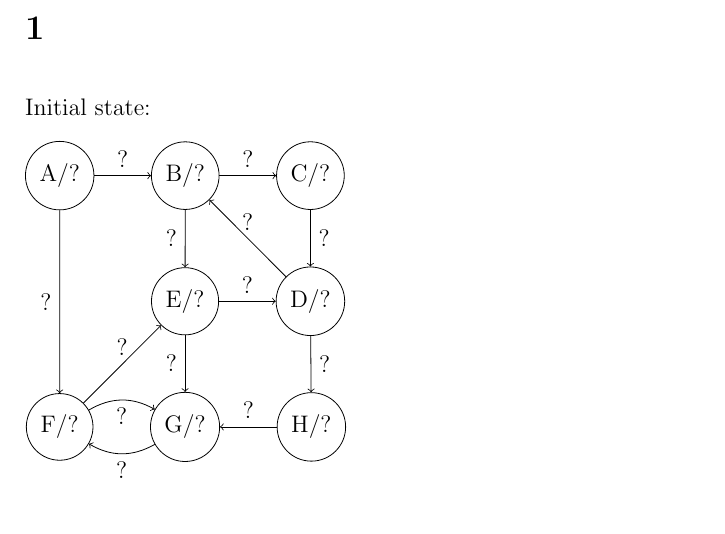
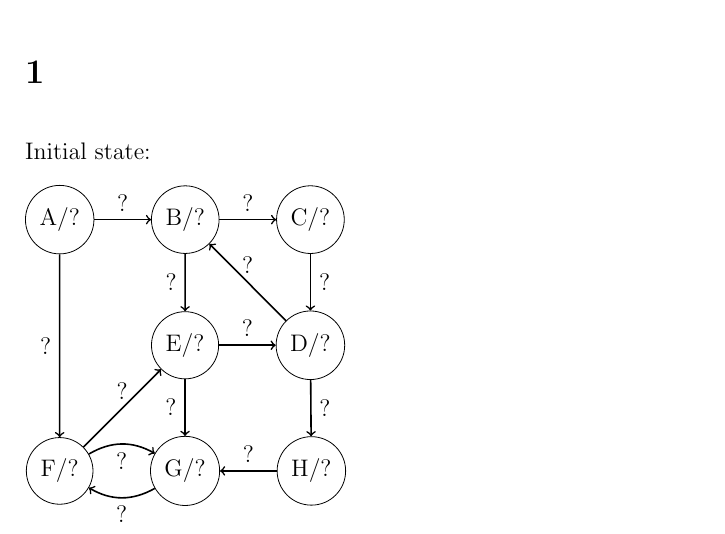
Before and after one commit to deKronkelers/NWI-IBC027_assignment3, a LaTeX document (answers/assigment3_s4549775_s4329872.tex): part of page 1 of 2, cut so that both start at the same text. Compiled offline with pdfLaTeX.

Commit message:
Increase thickness of arrows to be more visible.

```diff
--- a/answers/assigment3_s4549775_s4329872.tex
+++ b/answers/assigment3_s4549775_s4329872.tex
@@ -29,19 +29,19 @@ Initial state:
 	\node [c, left =of G] (F) {F/?};
 	\node [c, right=of G] (H) {H/?};
 
-	\path[->] (A) edge node [above] {?} (B);
-	\path[->] (A) edge node [left ] {?} (F);
-	\path[->] (B) edge node [above] {?} (C);
-	\path[->] (B) edge node [left ] {?} (E);
-	\path[->] (C) edge node [right] {?} (D);
-	\path[->] (D) edge node [above] {?} (B);
-	\path[->] (D) edge node [right] {?} (H);
-	\path[->] (E) edge node [above] {?} (D);
-	\path[->] (E) edge node [left ] {?} (G);
-	\path[->] (F) edge node [above] {?} (E);
-	\path[->] (F) edge [bend left] node [below] {?} (G);
-	\path[->] (G) edge [bend left] node [below] {?} (F);
-	\path[->] (H) edge node [above] {?} (G);
+	\path[->, thick] (A) edge node [above] {?} (B);
+	\path[->, thick] (A) edge node [left ] {?} (F);
+	\path[->, thick] (B) edge node [above] {?} (C);
+	\path[->, thick] (B) edge node [left ] {?} (E);
+	\path[->, thick] (C) edge node [right] {?} (D);
+	\path[->, thick] (D) edge node [above] {?} (B);
+	\path[->, thick] (D) edge node [right] {?} (H);
+	\path[->, thick] (E) edge node [above] {?} (D);
+	\path[->, thick] (E) edge node [left ] {?} (G);
+	\path[->, thick] (F) edge node [above] {?} (E);
+	\path[->, thick] (F) edge [bend left] node [below] {?} (G);
+	\path[->, thick] (G) edge [bend left] node [below] {?} (F);
+	\path[->, thick] (H) edge node [above] {?} (G);
 \end{tikzpicture}
 
 \section{} %2
```
